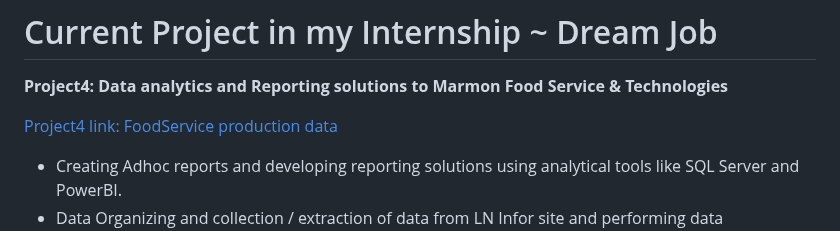
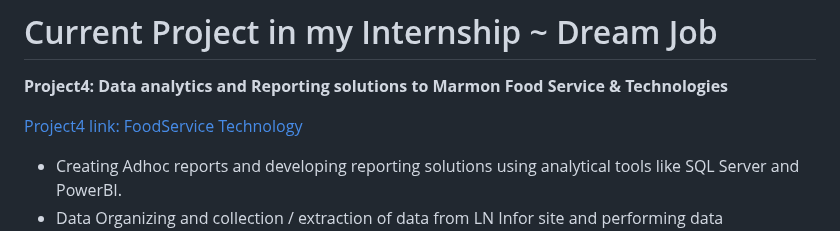
Before and after one commit to tdurgasaranya/Durga-Saranya, a Markdown page: README.md, the part around the change. GitHub-like rendering.

```diff
--- a/README.md
+++ b/README.md
@@ -43,7 +43,7 @@ In this Portfolio document, I would like to share my work details on the project
 
 **Project4: Data analytics and Reporting solutions to Marmon Food Service & Technologies**
 
-[Project4 link: FoodService production data](https://www.marmon.com/business-groups/foodservice-technologies/)
+[Project4 link: FoodService Technology](https://www.marmon.com/business-groups/foodservice-technologies/)
 
 - Creating Adhoc reports and developing reporting solutions using analytical tools like SQL Server and PowerBI.
 - Data Organizing and collection / extraction of data from LN Infor site and performing data transformations on sql server.
```
